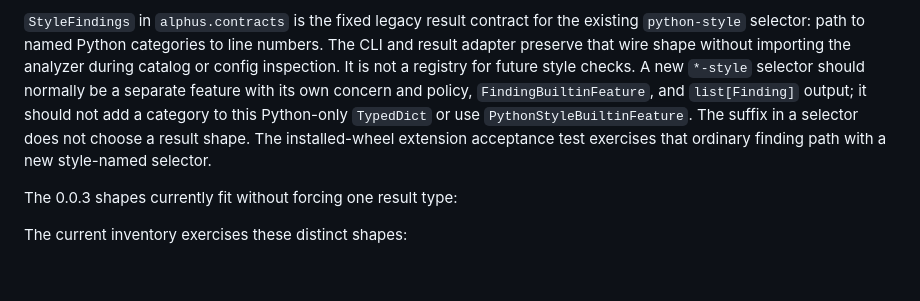
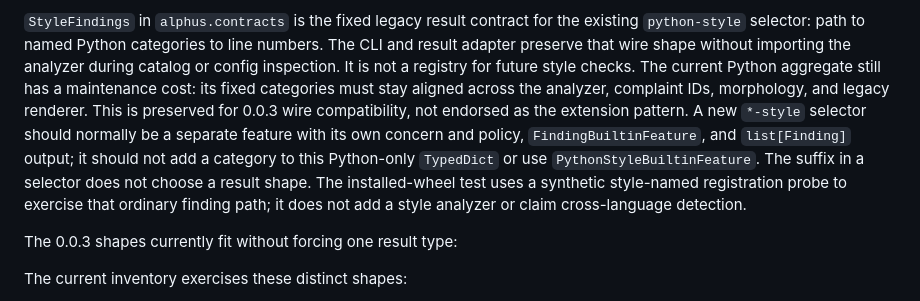
Before and after one commit to sheepfling/alphus, a Markdown page: docs/BUILTIN-CHECK-ARCHITECTURE.md, the part around the change. GitHub-like rendering; blank space fills up the shorter version.

Commit message:
State Python style compatibility tradeoff

```diff
--- a/docs/BUILTIN-CHECK-ARCHITECTURE.md
+++ b/docs/BUILTIN-CHECK-ARCHITECTURE.md
@@ -84,12 +84,16 @@ Dispatch narrows the loaded form, then adapts its typed result to the existing
 the existing `python-style` selector: path to named Python categories to line
 numbers. The CLI and result adapter preserve that wire shape without importing
 the analyzer during catalog or config inspection. It is not a registry for
-future style checks. A new `*-style` selector should normally be a separate
-feature with its own concern and policy, `FindingBuiltinFeature`, and
-`list[Finding]` output; it should not add a category to this Python-only
-`TypedDict` or use `PythonStyleBuiltinFeature`. The suffix in a selector does
-not choose a result shape. The installed-wheel extension acceptance test
-exercises that ordinary finding path with a new style-named selector.
+future style checks. The current Python aggregate still has a maintenance
+cost: its fixed categories must stay aligned across the analyzer, complaint
+IDs, morphology, and legacy renderer. This is preserved for 0.0.3 wire
+compatibility, not endorsed as the extension pattern. A new `*-style` selector
+should normally be a separate feature with its own concern and policy,
+`FindingBuiltinFeature`, and `list[Finding]` output; it should not add a category
+to this Python-only `TypedDict` or use `PythonStyleBuiltinFeature`. The suffix
+in a selector does not choose a result shape. The installed-wheel test uses a
+synthetic style-named registration probe to exercise that ordinary finding
+path; it does not add a style analyzer or claim cross-language detection.
 
 The 0.0.3 shapes currently fit without forcing one result type:
 
```
